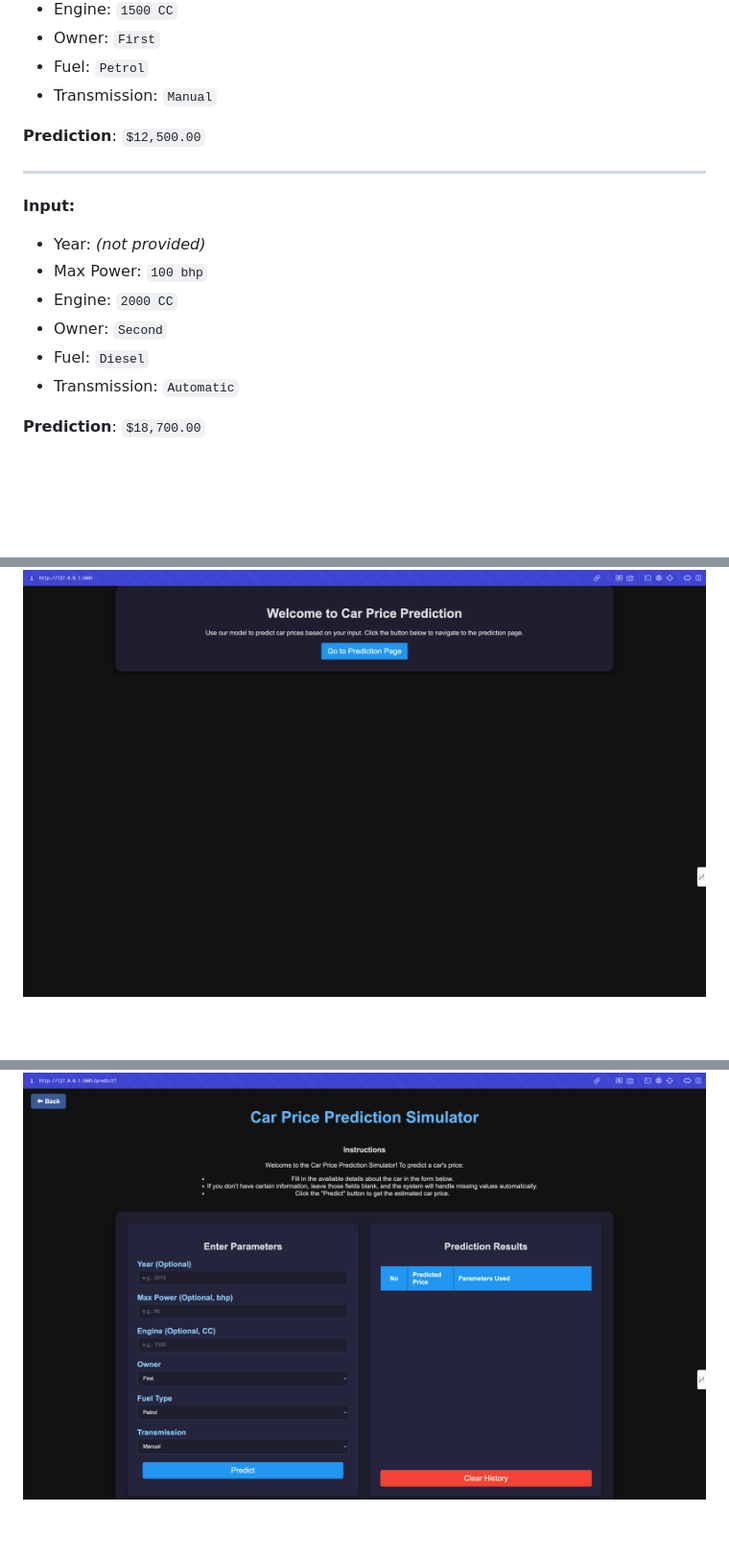
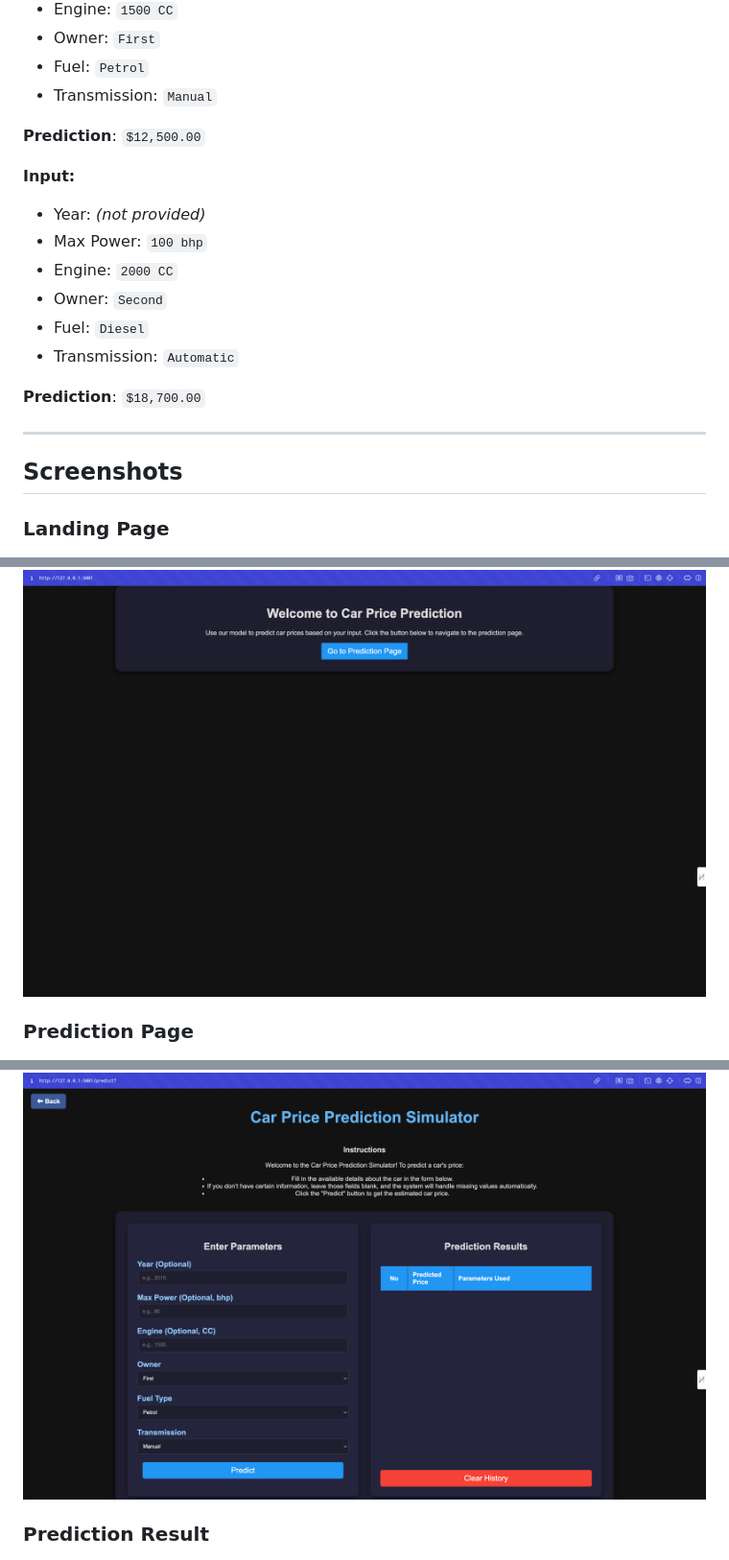
Before and after one commit to Aizabell/AITML_A1, a Markdown page: README.md, 3 parts joined by grey strips. Shown: that part at 96% size. Rendered like a GitHub page; blank space fills up the shorter version.

Commit message:
Upadating ReadMe.md

```diff
--- a/README.md
+++ b/README.md
@@ -136,8 +136,6 @@ http://localhost:5001
 
 **Prediction**: `$12,500.00`
 
----
-
 **Input:**
 
 - Year: _(not provided)_
@@ -149,8 +147,18 @@ http://localhost:5001
 
 **Prediction**: `$18,700.00`
 
+---
+
+## Screenshots
+
+### Landing Page
+
 ![App Screenshot](images/HomePage.png "Car Price Prediction Simulator")
+
+### Prediction Page
 
 ![App Screenshot](images/PredictionPage.png "Car Price Prediction Simulator")
 
+### Prediction Result
+
 ![App Screenshot](images/PredictionResult.png "Car Price Prediction Simulator")
```
